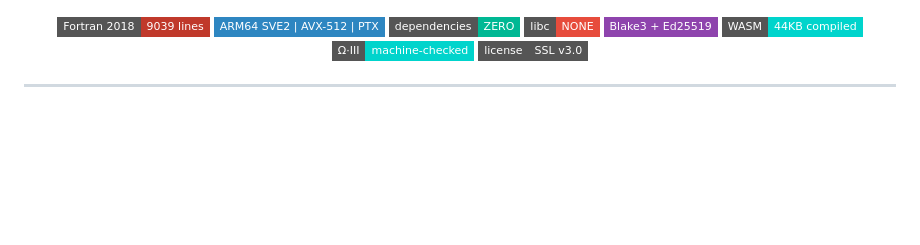
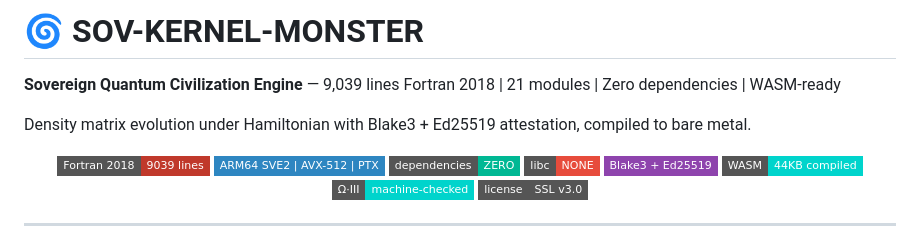
Before and after one commit to SNAPKITTYWEST/sov-kernel-monster, a Markdown page: README.md, the part around the change. Drawn GitHub-style; badges without logos; blank space fills up the shorter version.

Commit message:
Restore README title and description — SOV-KERNEL-MONSTER header + purpose

```diff
--- a/README.md
+++ b/README.md
@@ -1,3 +1,9 @@
+# 🌀 SOV-KERNEL-MONSTER
+
+**Sovereign Quantum Civilization Engine** — 9,039 lines Fortran 2018 | 21 modules | Zero dependencies | WASM-ready
+
+Density matrix evolution under Hamiltonian with Blake3 + Ed25519 attestation, compiled to bare metal.
+
 <div align="center">
 
 [![Fortran](https://img.shields.io/badge/Fortran_2018-9039_lines-c0392b?style=flat-square)](src/)
```
